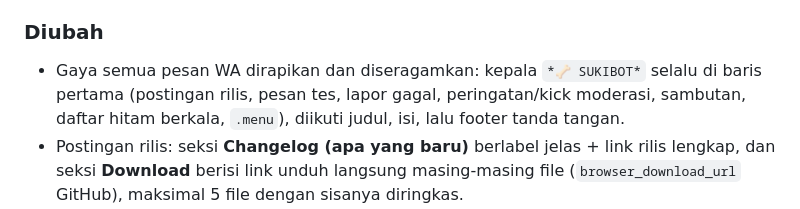
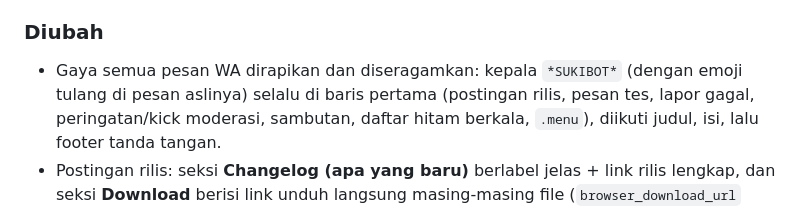
Before and after one commit to xykal/wa-release-bot, a Markdown page: CHANGELOG.md, the part around the change. Drawn GitHub-style.

```diff
--- a/CHANGELOG.md
+++ b/CHANGELOG.md
@@ -14,7 +14,7 @@ Semua perubahan penting proyek ini. Format mengikuti
   membersihkan sisa jejak (termasuk run sapuan kemarin).
 
 ### Diubah
-- Gaya semua pesan WA dirapikan dan diseragamkan: kepala `*🦴 SUKIBOT*` selalu di baris
+- Gaya semua pesan WA dirapikan dan diseragamkan: kepala `*SUKIBOT*` (dengan emoji tulang di pesan aslinya) selalu di baris
   pertama (postingan rilis, pesan tes, lapor gagal, peringatan/kick moderasi, sambutan,
   daftar hitam berkala, `.menu`), diikuti judul, isi, lalu footer tanda tangan.
 - Postingan rilis: seksi **Changelog (apa yang baru)** berlabel jelas + link rilis lengkap,
```
Also changed, not shown: docs/PANDUAN-BOT-WA.md (+4 -3 lines).
